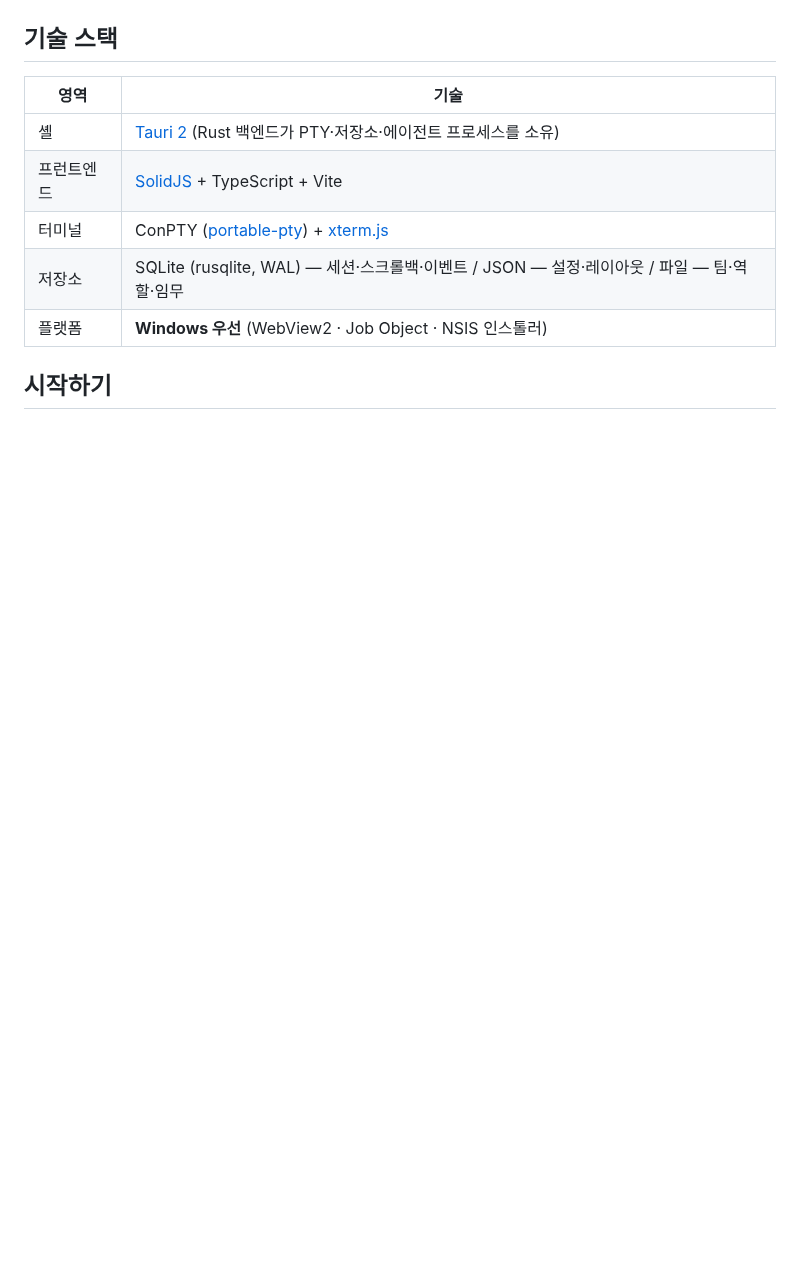
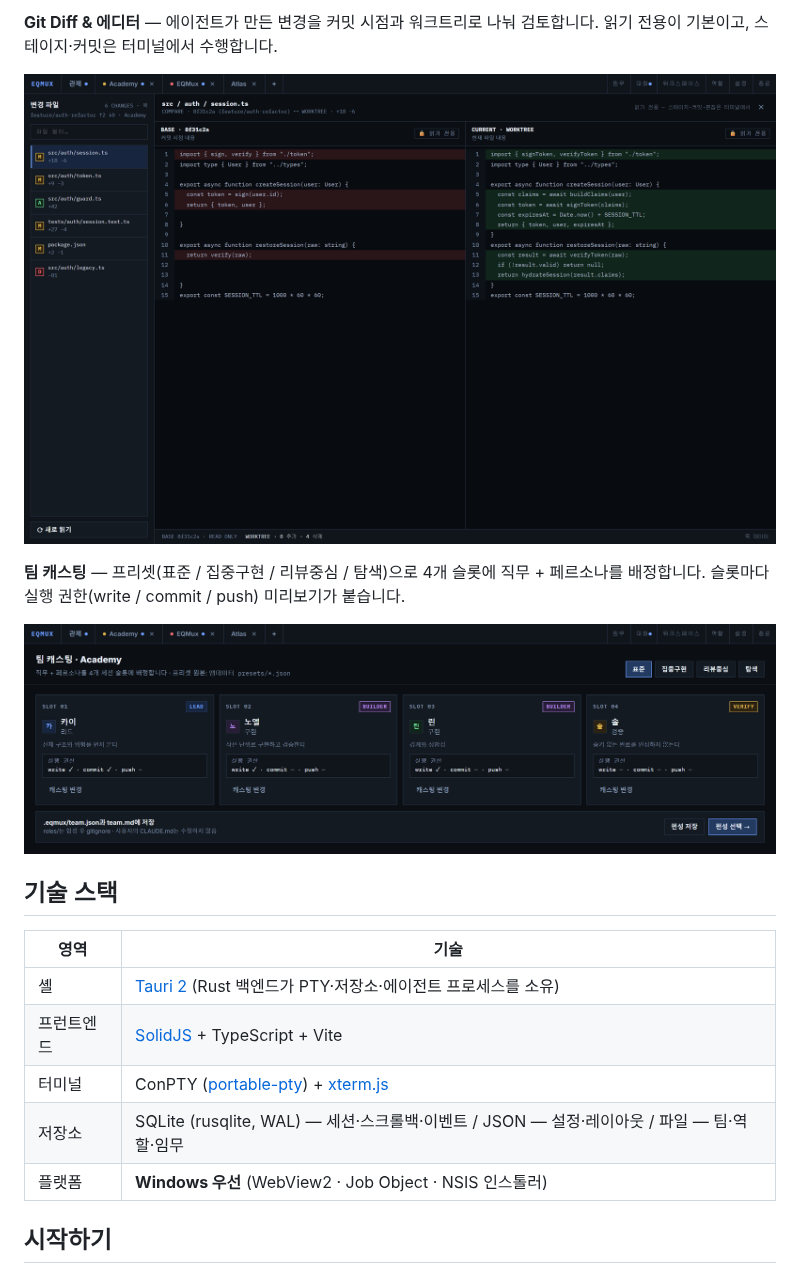
Before and after one commit to ReDocu/EQMUX, a Markdown page: README.md, the part around one of its changes. Rendered like a GitHub page; pictures changed too: docs/screenshots/readme/casting.png (added), docs/screenshots/readme/gitdiff.png (added); blank space fills up the shorter version.

```diff
--- a/README.md
+++ b/README.md
@@ -46,3 +59,12 @@ EQMUX는 터미널 멀티플렉서(MUX)에 에이전트 팀 관제를 얹은 Win
+**Git Diff & 에디터** — 에이전트가 만든 변경을 커밋 시점과 워크트리로 나눠 검토합니다.
+읽기 전용이 기본이고, 스테이지·커밋은 터미널에서 수행합니다.
+
+![Git Diff & 에디터](docs/screenshots/readme/gitdiff.png)
+
+**팀 캐스팅** — 프리셋(표준 / 집중구현 / 리뷰중심 / 탐색)으로 4개 슬롯에 직무 + 페르소나를
+배정합니다. 슬롯마다 실행 권한(write / commit / push) 미리보기가 붙습니다.
+
+![팀 캐스팅](docs/screenshots/readme/casting.png)
 
 ## 기술 스택
 
```
Also changed, not shown: other parts of README.md (+15 -2 lines), docs/screenshots/readme/conversation.png (added), docs/screenshots/readme/dashboard.png (added), docs/screenshots/readme/workspace.png (added).
